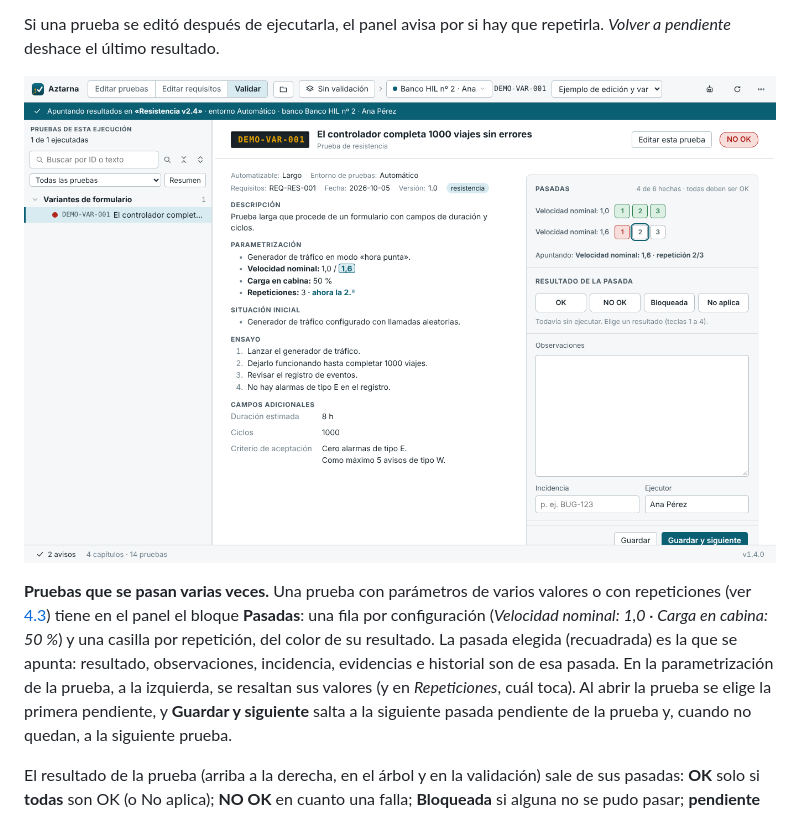
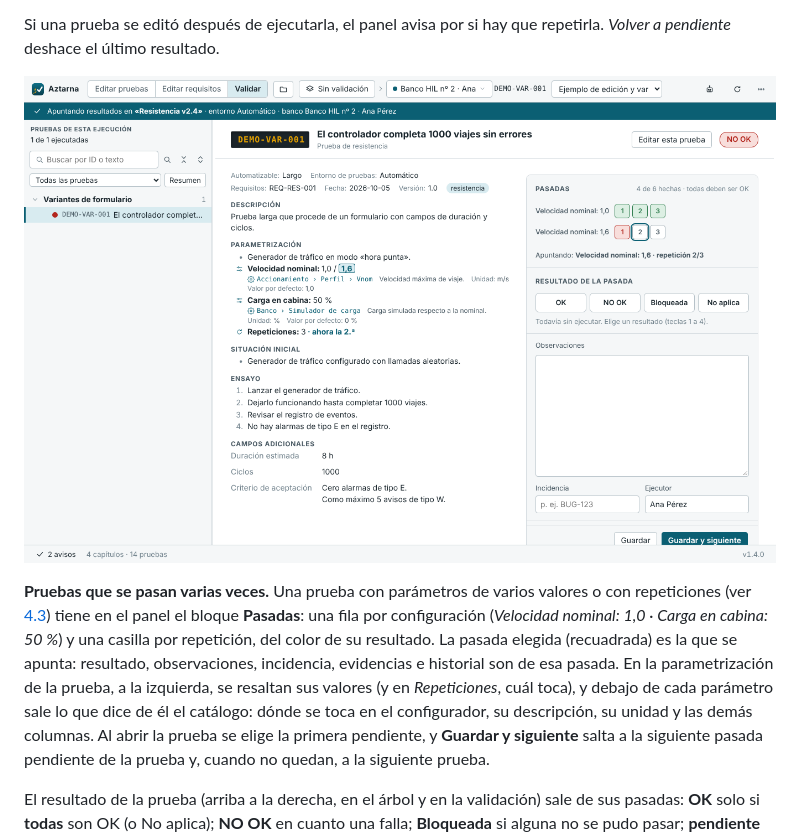
Before and after one commit to goros1993/Aztarna, a Markdown page: MANUAL.md, the part around the change. GitHub-like rendering; pictures changed too: docs/manual/64_pasadas.png.

```diff
--- a/MANUAL.md
+++ b/MANUAL.md
@@ -897,7 +897,9 @@ panel el bloque **Pasadas**: una fila por configuración (*Velocidad nominal:
 resultado. La pasada elegida (recuadrada) es la que se apunta: resultado,
 observaciones, incidencia, evidencias e historial son de esa pasada. En la
 parametrización de la prueba, a la izquierda, se resaltan sus valores (y en
-*Repeticiones*, cuál toca). Al
+*Repeticiones*, cuál toca), y debajo de cada parámetro sale lo que dice de él
+el catálogo: dónde se toca en el configurador, su descripción, su unidad y
+las demás columnas. Al
 abrir la prueba se elige la primera pendiente, y **Guardar y siguiente**
 salta a la siguiente pasada pendiente de la prueba y, cuando no quedan, a la
 siguiente prueba.
```
Also changed, not shown: CHANGELOG.md (+2 -1 lines), docs/manual/62_parametros.png, docs/manual/63_parametros_catalogo.png, 3 other files.
